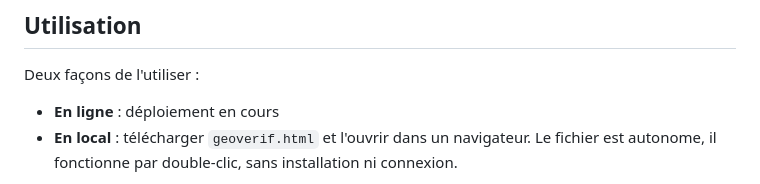
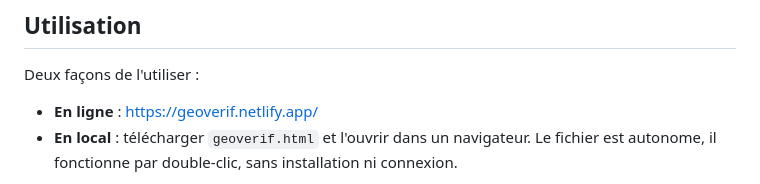
Before and after one commit to lisarousseau3210-netizen/geoverif, a Markdown page: README.md, the part around the change. Drawn GitHub-style.

Commit message:
Add online deployment link to README
Updated usage instructions with online deployment link.

```diff
--- a/README.md
+++ b/README.md
@@ -35,7 +35,7 @@ Toute l'analyse s'exécute dans le navigateur, en local. Aucun fichier n'est env
 
 Deux façons de l'utiliser :
 
-- **En ligne** : déploiement en cours
+- **En ligne** : https://geoverif.netlify.app/
 - **En local** : télécharger `geoverif.html` et l'ouvrir dans un navigateur. Le fichier est autonome, il fonctionne par double-clic, sans installation ni connexion.
 
 Le dossier `geoverif-pwa/` contient la version installable et hors-ligne, avec ses bibliothèques auto-hébergées.
```
